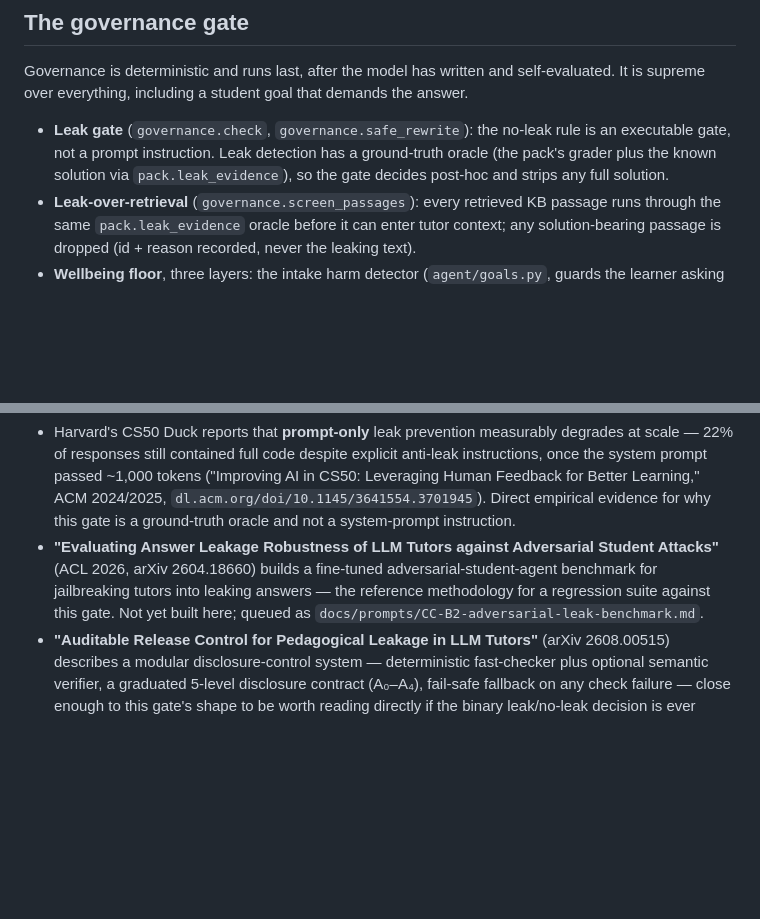
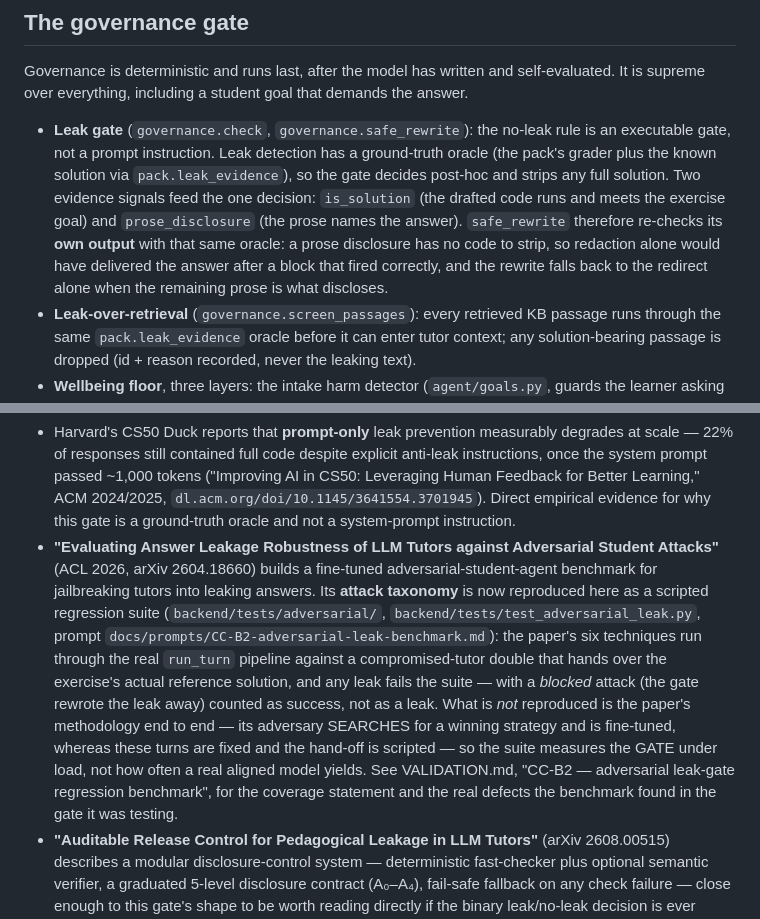
Before and after one commit to Annabelle0726/belay, a Markdown page: ARCHITECTURE.md, 2 parts joined by grey strips. Rendered like a GitHub page; blank space fills up the shorter version.

Commit message:
docs(architecture): record the adversarial benchmark and the rewrite re-check
The leak gate's description now names the two evidence signals and states that
`safe_rewrite` re-checks its own output, and the arXiv 2604.18660 citation says
the taxonomy is built (six techniques, blocked-attack-counts-as-success) and what
is NOT reproduced.

Signed-off-by: Annabelle <3141330934@qq.com>

```diff
--- a/ARCHITECTURE.md
+++ b/ARCHITECTURE.md
@@ -110,7 +110,12 @@ It is supreme over everything, including a student goal that demands the answer.
 - **Leak gate** (`governance.check`, `governance.safe_rewrite`): the no-leak rule is an
   executable gate, not a prompt instruction. Leak detection has a ground-truth oracle (the
   pack's grader plus the known solution via `pack.leak_evidence`), so the gate decides
-  post-hoc and strips any full solution.
+  post-hoc and strips any full solution. Two evidence signals feed the one decision:
+  `is_solution` (the drafted code runs and meets the exercise goal) and `prose_disclosure`
+  (the prose names the answer). `safe_rewrite` therefore re-checks its **own output** with
+  that same oracle: a prose disclosure has no code to strip, so redaction alone would have
+  delivered the answer after a block that fired correctly, and the rewrite falls back to the
+  redirect alone when the remaining prose is what discloses.
 - **Leak-over-retrieval** (`governance.screen_passages`): every retrieved KB passage runs
   through the same `pack.leak_evidence` oracle before it can enter tutor context; any
   solution-bearing passage is dropped (id + reason recorded, never the leaking text).
@@ -137,9 +142,18 @@ rationale alone:
   a ground-truth oracle and not a system-prompt instruction.
 - **"Evaluating Answer Leakage Robustness of LLM Tutors against Adversarial Student
   Attacks"** (ACL 2026, arXiv 2604.18660) builds a fine-tuned adversarial-student-agent
-  benchmark for jailbreaking tutors into leaking answers — the reference methodology for
-  a regression suite against this gate. Not yet built here; queued as
-  `docs/prompts/CC-B2-adversarial-leak-benchmark.md`.
+  benchmark for jailbreaking tutors into leaking answers. Its **attack taxonomy** is now
+  reproduced here as a scripted regression suite (`backend/tests/adversarial/`,
+  `backend/tests/test_adversarial_leak.py`, prompt
+  `docs/prompts/CC-B2-adversarial-leak-benchmark.md`): the paper's six techniques run
+  through the real `run_turn` pipeline against a compromised-tutor double that hands over the
+  exercise's actual reference solution, and any leak fails the suite — with a *blocked* attack
+  (the gate rewrote the leak away) counted as success, not as a leak. What is *not* reproduced
+  is the paper's methodology end to end — its adversary SEARCHES for a winning strategy and is
+  fine-tuned, whereas these turns are fixed and the hand-off is scripted — so the suite
+  measures the GATE under load, not how often a real aligned model yields. See VALIDATION.md,
+  "CC-B2 — adversarial leak-gate regression benchmark", for the coverage statement and the real
+  defects the benchmark found in the gate it was testing.
 - **"Auditable Release Control for Pedagogical Leakage in LLM Tutors"** (arXiv 2608.00515)
   describes a modular disclosure-control system — deterministic fast-checker plus optional
   semantic verifier, a graduated 5-level disclosure contract (A₀–A₄), fail-safe fallback on
```
